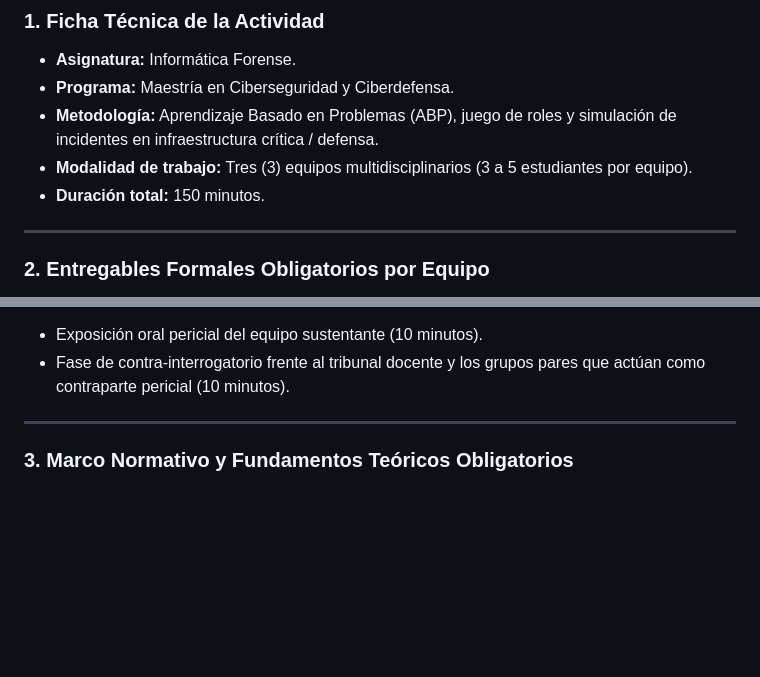
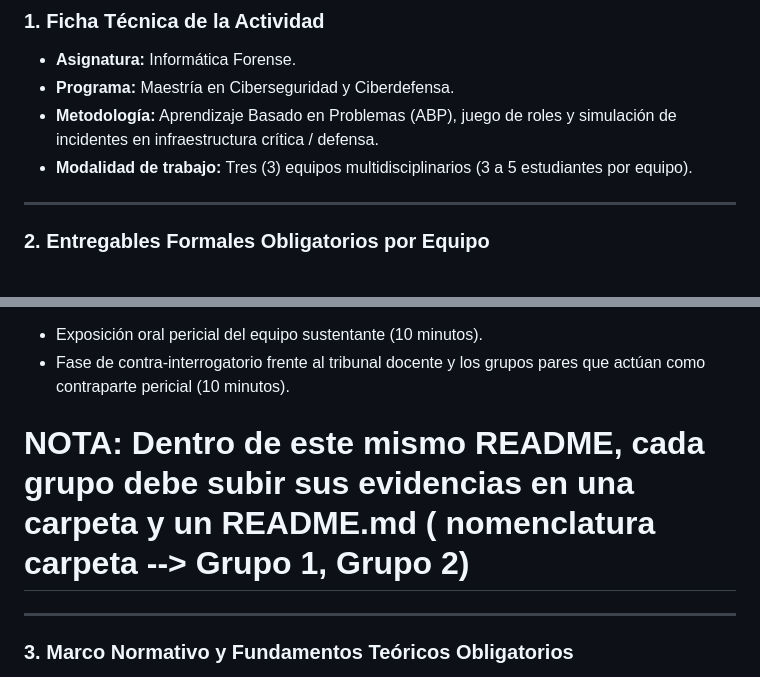
Before and after one commit to jaiderospina/Gestion_Ciberseguridad_2025_2, a Markdown page: FORENSE/ISO_27037/README.md, 2 parts joined by grey strips. Rendered like a GitHub page; blank space fills up the shorter version.

```diff
--- a/FORENSE/ISO_27037/README.md
+++ b/FORENSE/ISO_27037/README.md
@@ -6,7 +6,6 @@
 * **Programa:** Maestría en Ciberseguridad y Ciberdefensa.
 * **Metodología:** Aprendizaje Basado en Problemas (ABP), juego de roles y simulación de incidentes en infraestructura crítica / defensa.
 * **Modalidad de trabajo:** Tres (3) equipos multidisciplinarios (3 a 5 estudiantes por equipo).
-* **Duración total:** 150 minutos.
 
 ---
 
@@ -37,7 +36,7 @@ Cada equipo debe elaborar y disponer para la sesión académica los siguientes p
 * Exposición oral pericial del equipo sustentante (10 minutos).
 * Fase de contra-interrogatorio frente al tribunal docente y los grupos pares que actúan como contraparte pericial (10 minutos).
 
-
+# NOTA:  Dentro de este mismo README, cada grupo debe subir sus evidencias en una carpeta y un README.md  ( nomenclatura carpeta -->  Grupo 1, Grupo 2)
 
 ---
 
```
